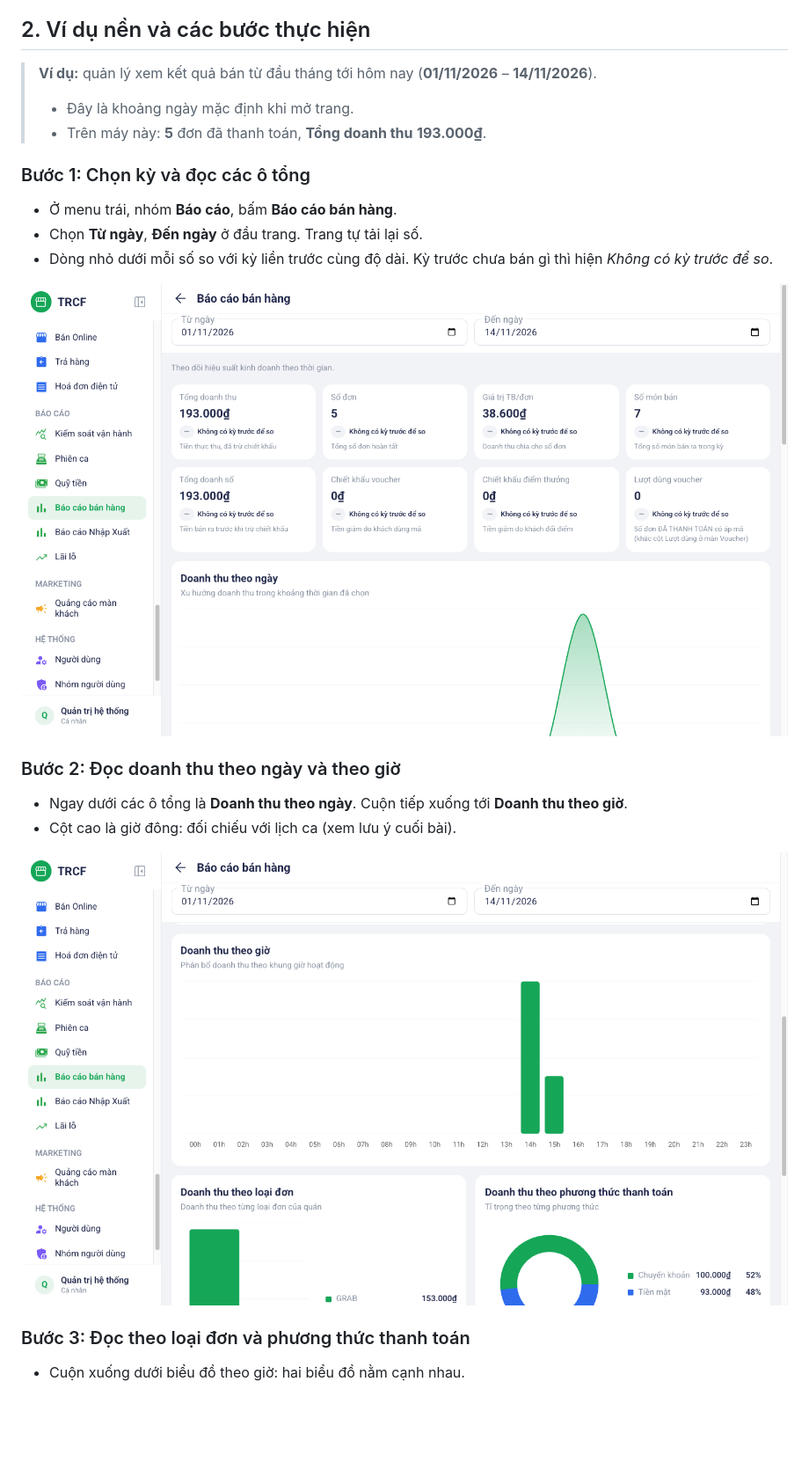
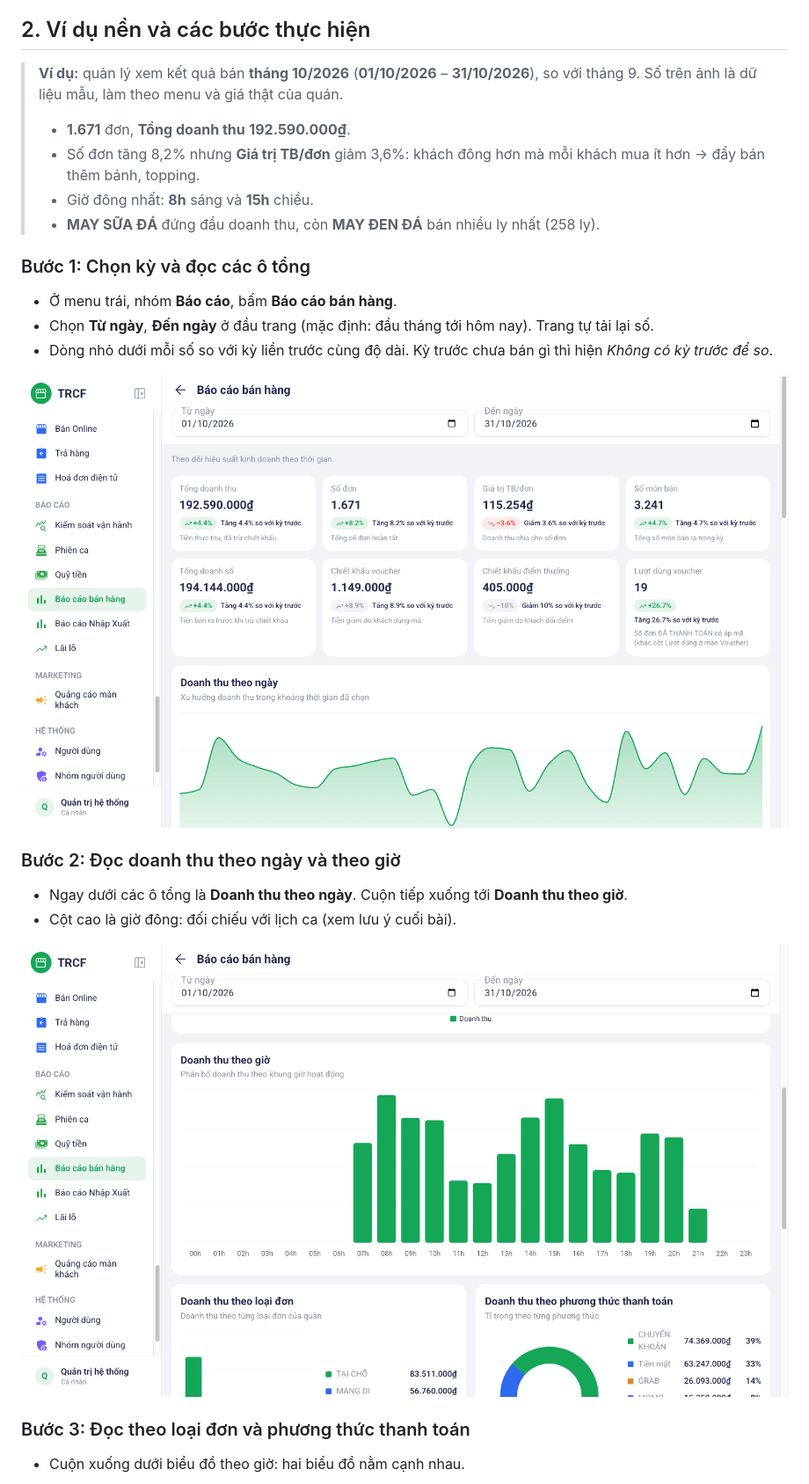
Before and after one commit to nguyentrucanhtuan/trcf_erp_document, a Markdown page: noi-dung/12-1-bao-cao-ban-hang.md, the part around the change. Shown at 88% size. Drawn GitHub-style; pictures changed too: noi-dung/images/08-ban-hang-buoc-1-tong-quan.png, noi-dung/images/08-ban-hang-buoc-2-bieu-do.png; blank space fills up the shorter version.

Commit message:
docs(12.1, 12.2): báo cáo bán hàng và lãi lỗ chụp trên dữ liệu mẫu theo menu thật
Co-Authored-By: Claude Opus 5.5 <noreply@anthropic.com>

```diff
--- a/noi-dung/12-1-bao-cao-ban-hang.md
+++ b/noi-dung/12-1-bao-cao-ban-hang.md
@@ -13,15 +13,17 @@ Menu trái: ==Báo cáo → Báo cáo bán hàng== (địa chỉ `/sales-report`
 
 ## 2. Ví dụ nền và các bước thực hiện
 
-> **Ví dụ:** quản lý xem kết quả bán từ đầu tháng tới hôm nay (**01/11/2026** – **14/11/2026**).
+> **Ví dụ:** quản lý xem kết quả bán **tháng 10/2026** (**01/10/2026** – **31/10/2026**), so với tháng 9. Số trên ảnh là dữ liệu mẫu, làm theo menu và giá thật của quán.
 >
-> - Đây là khoảng ngày mặc định khi mở trang.
-> - Trên máy này: **5** đơn đã thanh toán, **Tổng doanh thu** **193.000₫**.
+> - **1.671** đơn, **Tổng doanh thu** **192.590.000₫**.
+> - Số đơn tăng 8,2% nhưng **Giá trị TB/đơn** giảm 3,6%: khách đông hơn mà mỗi khách mua ít hơn → đẩy bán thêm bánh, topping.
+> - Giờ đông nhất: **8h** sáng và **15h** chiều.
+> - **MAY SỮA ĐÁ** đứng đầu doanh thu, còn **MAY ĐEN ĐÁ** bán nhiều ly nhất (258 ly).
 
 ### Bước 1: Chọn kỳ và đọc các ô tổng
 
 - Ở menu trái, nhóm **Báo cáo**, bấm **Báo cáo bán hàng**.
-- Chọn **Từ ngày**, **Đến ngày** ở đầu trang. Trang tự tải lại số.
+- Chọn **Từ ngày**, **Đến ngày** ở đầu trang (mặc định: đầu tháng tới hôm nay). Trang tự tải lại số.
 - Dòng nhỏ dưới mỗi số so với kỳ liền trước cùng độ dài. Kỳ trước chưa bán gì thì hiện *Không có kỳ trước để so*.
 
 ![Bước 1: Chọn kỳ và đọc các ô tổng](images/08-ban-hang-buoc-1-tong-quan.png)
```
Also changed, not shown: noi-dung/12-2-bao-cao-lai-lo.md (+7 -6 lines), noi-dung/images/08-ban-hang-buoc-3-loai-don-thanh-toan.png, noi-dung/images/08-ban-hang-buoc-4-top-san-pham.png, noi-dung/images/08-pnl-buoc-1-tong-quan.png, noi-dung/images/08-pnl-buoc-2-bieu-do.png.
